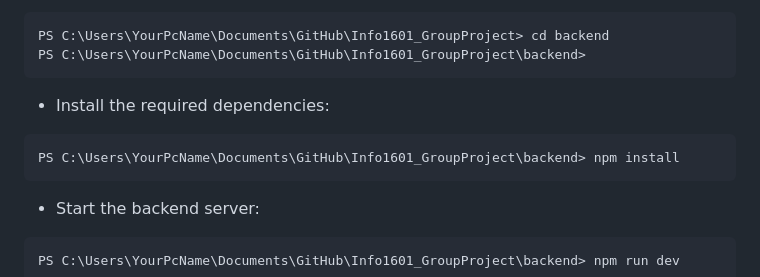
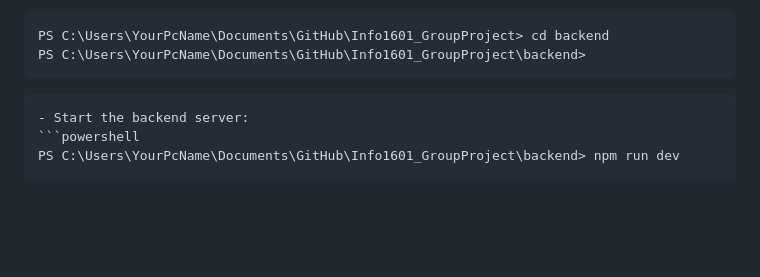
Before and after one commit to JoshuaAbidh/Info1601_GroupProject, a Markdown page: README.md, the part around the change. Drawn GitHub-style; blank space fills up the shorter version.

Commit message:
Change in the installation writing in README.md

````diff
--- a/README.md
+++ b/README.md
@@ -67,9 +67,7 @@ cd Info1601_GroupProject
 PS C:\Users\YourPcName\Documents\GitHub\Info1601_GroupProject> cd backend
 PS C:\Users\YourPcName\Documents\GitHub\Info1601_GroupProject\backend>
 ```
-- Install the required dependencies:
-```powershell
-PS C:\Users\YourPcName\Documents\GitHub\Info1601_GroupProject\backend> npm install
+
 ```
 - Start the backend server:
 ```powershell
````
